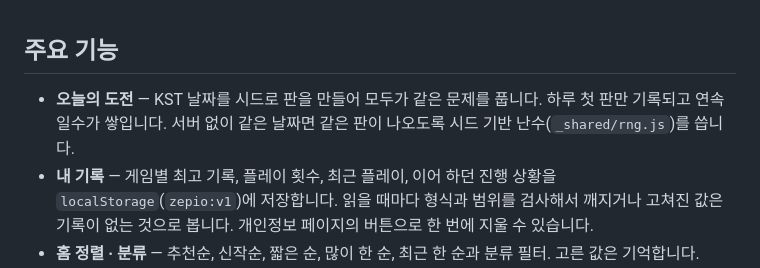
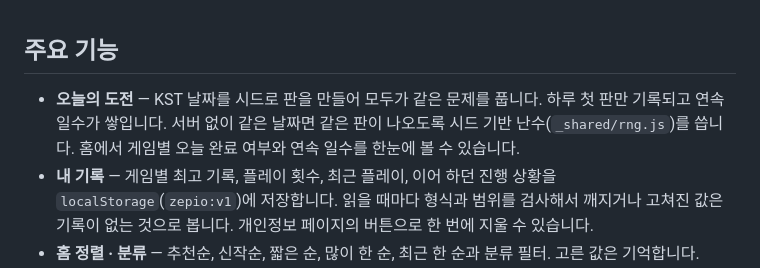
Before and after one commit to Hasegos/zepio, a Markdown page: README.md, the part around the change. Drawn GitHub-style.

Commit message:
ADD README에 홈 오늘의 도전 목록 설명 추가
홈에서 게임별 오늘 완료 여부와 연속 일수를 볼 수 있다는 문장을 오늘의 도전 기능 항목에 더했습니다.

```diff
--- a/README.md
+++ b/README.md
@@ -126,7 +126,7 @@
 
 ## 주요 기능
 
-- **오늘의 도전** — KST 날짜를 시드로 판을 만들어 모두가 같은 문제를 풉니다. 하루 첫 판만 기록되고 연속 일수가 쌓입니다. 서버 없이 같은 날짜면 같은 판이 나오도록 시드 기반 난수(`_shared/rng.js`)를 씁니다.
+- **오늘의 도전** — KST 날짜를 시드로 판을 만들어 모두가 같은 문제를 풉니다. 하루 첫 판만 기록되고 연속 일수가 쌓입니다. 서버 없이 같은 날짜면 같은 판이 나오도록 시드 기반 난수(`_shared/rng.js`)를 씁니다. 홈에서 게임별 오늘 완료 여부와 연속 일수를 한눈에 볼 수 있습니다.
 - **내 기록** — 게임별 최고 기록, 플레이 횟수, 최근 플레이, 이어 하던 진행 상황을 `localStorage`(`zepio:v1`)에 저장합니다. 읽을 때마다 형식과 범위를 검사해서 깨지거나 고쳐진 값은 기록이 없는 것으로 봅니다. 개인정보 페이지의 버튼으로 한 번에 지울 수 있습니다.
 - **홈 정렬 · 분류** — 추천순, 신작순, 짧은 순, 많이 한 순, 최근 한 순과 분류 필터. 고른 값은 기억합니다.
 - **배경음 · 효과음** — 모든 게임에 외부 음원 없이 브라우저에서 합성한 소리가 있습니다. 소리 버튼 하나로 전체 게임을 끄고, 설정은 기록과 분리해 저장합니다.
```
